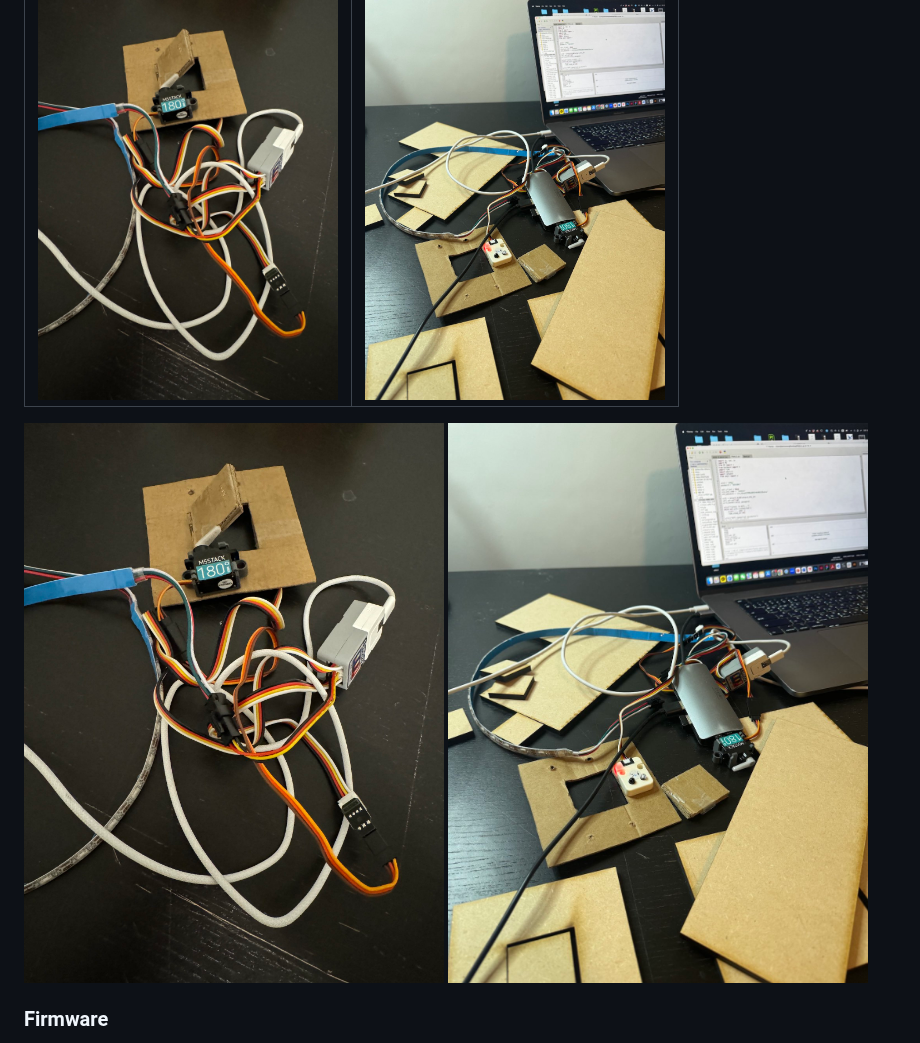
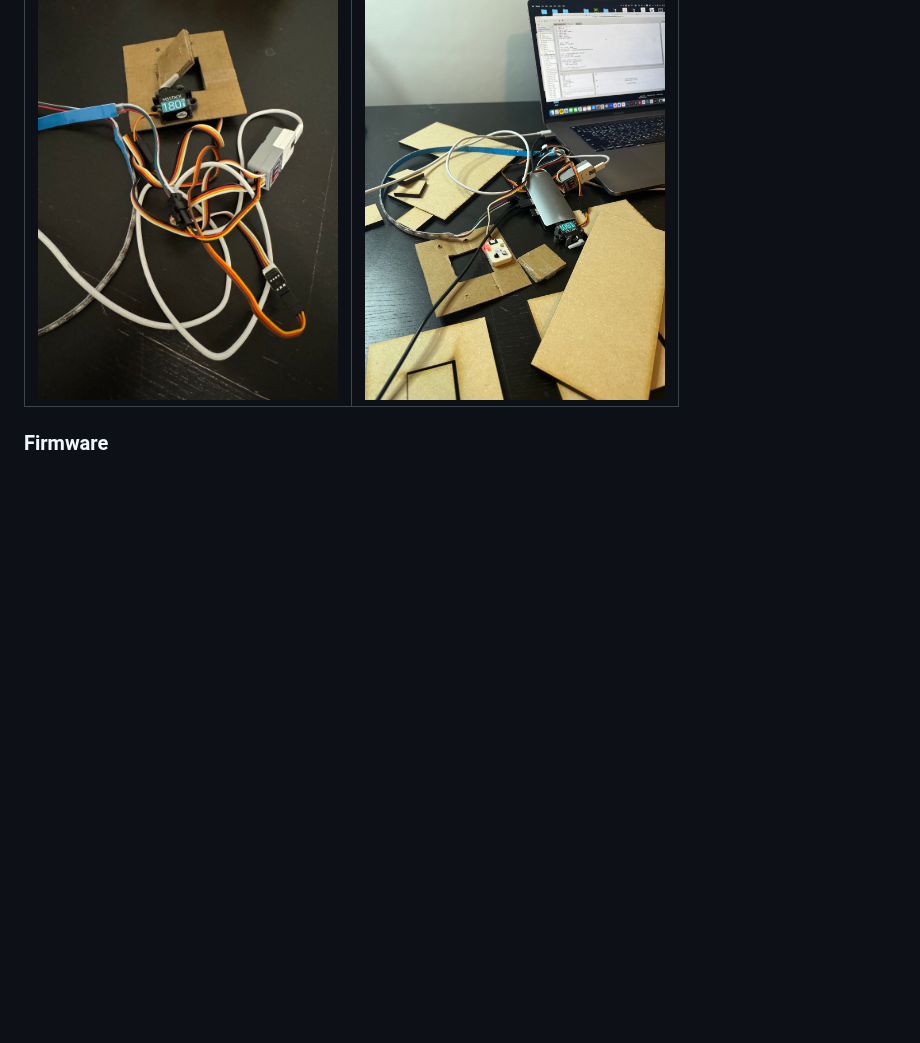
Before and after one commit to Jaemooo/ixd-256-class, a Markdown page: assignment3 (FINAL)/README.md, the part around one of its changes. Drawn GitHub-style; blank space fills up the shorter version.

```diff
--- a/assignment3 (FINAL)/README.md
+++ b/assignment3 (FINAL)/README.md
@@ -26,9 +26,6 @@ To control the machine, I will use a button from the ESP32 and an on/off interfa
         <td><img src="hardware_wiring2.jpeg" width="300"></td>
     </tr>
 </table>
-
-![hardware wiring](hardware_wiring1.jpeg)
-![hardware wiring2](hardware_wiring2.jpeg)
 
 ### Firmware
 
```
Also changed, not shown: other parts of assignment3 (FINAL)/README.md (+1 -1 lines).
